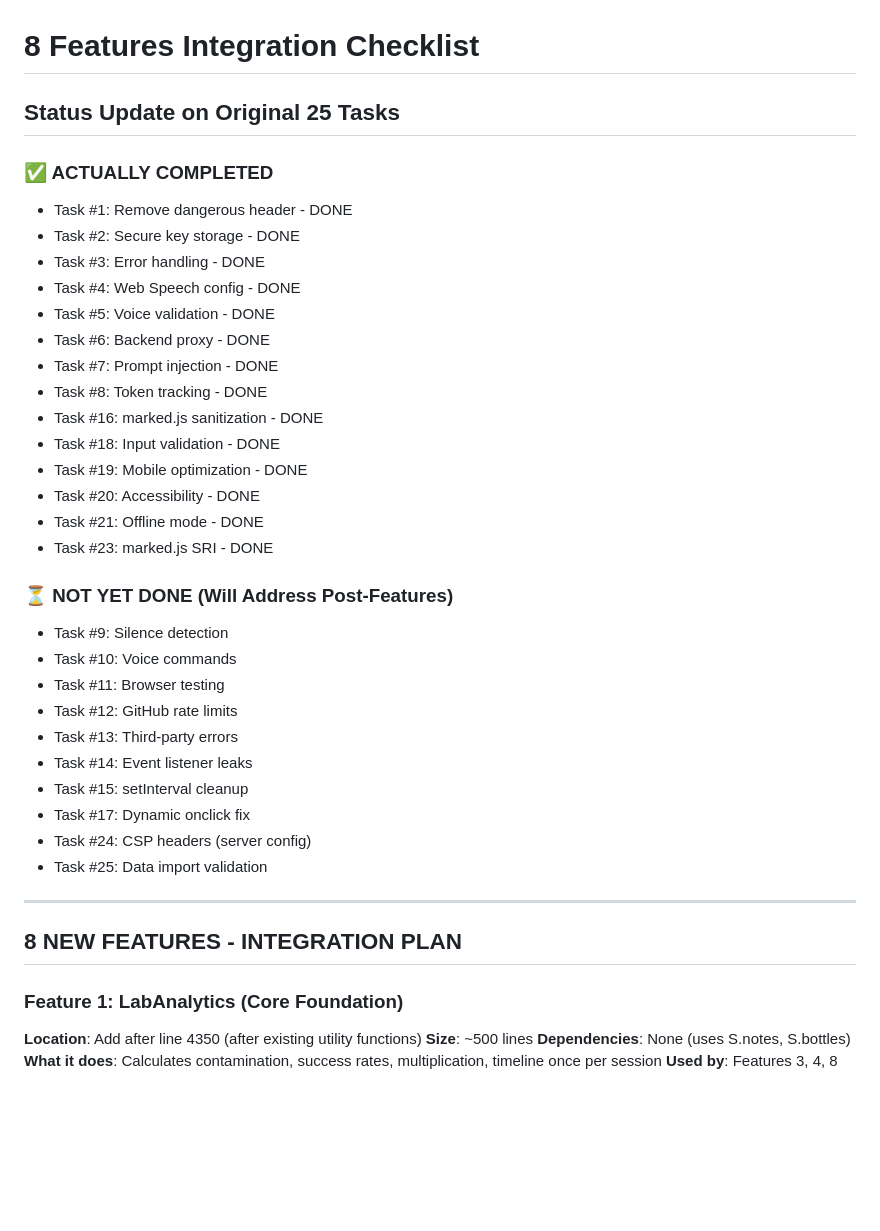
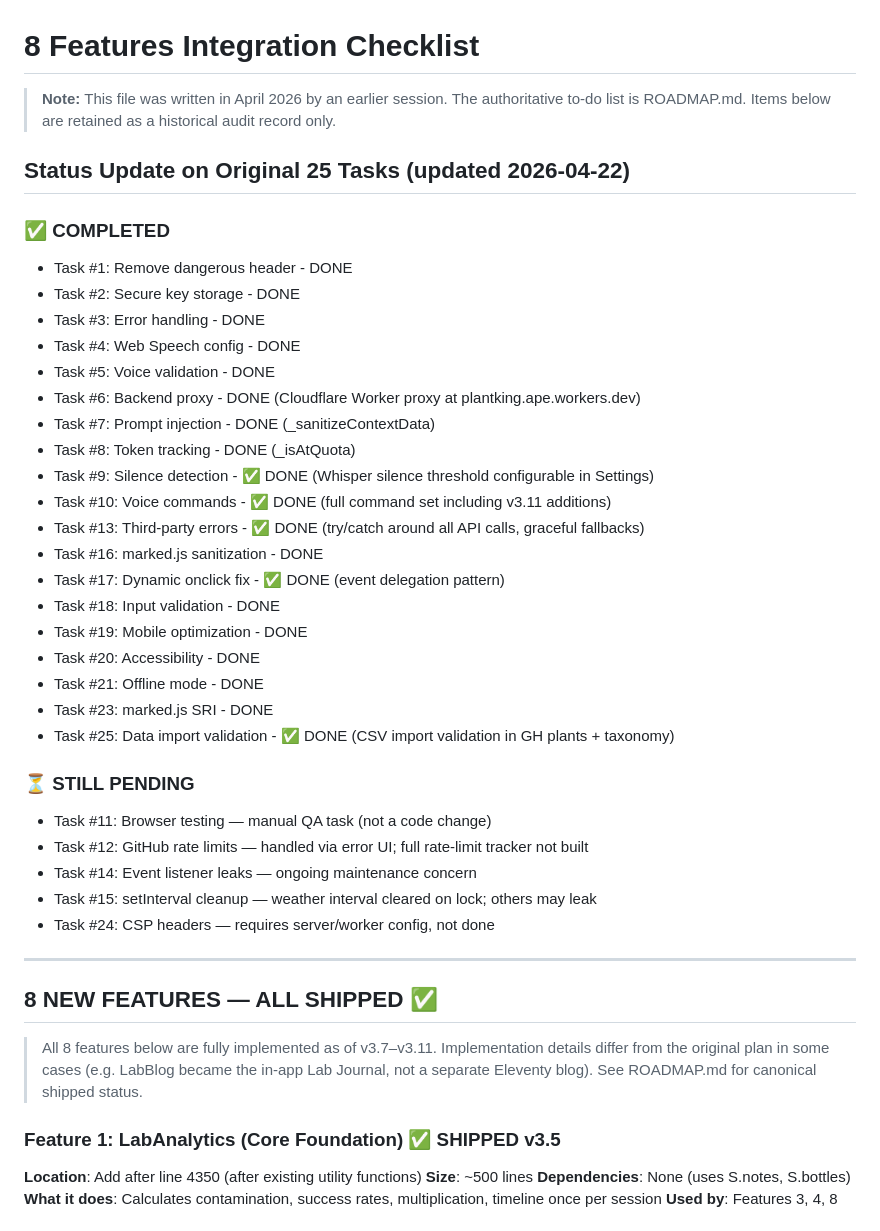
Before and after one commit to Phyto-Evolution/tcplants, a Markdown page: INTEGRATION_CHECKLIST.md, the part around the change. Drawn GitHub-style; blank space fills up the shorter version.

Commit message:
chore: update stale planning docs to reflect v3.11 shipped status
INTEGRATION_CHECKLIST.md:
- Mark tasks 9,10,13,17,25 as completed (voice commands, silence detection, error handling, onclick fix, CSV validation)
- Mark 8 feature plan block as ALL SHIPPED v3.5-v3.11
- Note LabBlog divergence (became in-app Lab Journal instead)
- Retain 5 genuinely pending items (browser testing, rate limits, event leaks, setInterval, CSP)

FEATURE_IMPLEMENTATION_PLAN.md:
- Add ARCHIVED header — all 8 features shipped, Lab Blog adapted to in-app Journal
- Direct readers to ROADMAP.md for current priorities

SECURITY_AUDIT.md:
- Mark third-party API error handling as done
- Update pending items: rate limits, CSP, memory leaks with accurate current state

Co-Authored-By: Claude Sonnet 4.6 (1M context) <noreply@anthropic.com>

```diff
--- a/INTEGRATION_CHECKLIST.md
+++ b/INTEGRATION_CHECKLIST.md
@@ -1,40 +1,44 @@
 # 8 Features Integration Checklist
 
-## Status Update on Original 25 Tasks
+> **Note:** This file was written in April 2026 by an earlier session. The authoritative to-do list is ROADMAP.md. Items below are retained as a historical audit record only.
 
-### ✅ ACTUALLY COMPLETED
+## Status Update on Original 25 Tasks (updated 2026-04-22)
+
+### ✅ COMPLETED
 - Task #1: Remove dangerous header - DONE
 - Task #2: Secure key storage - DONE
 - Task #3: Error handling - DONE
 - Task #4: Web Speech config - DONE
 - Task #5: Voice validation - DONE
-- Task #6: Backend proxy - DONE
-- Task #7: Prompt injection - DONE
-- Task #8: Token tracking - DONE
+- Task #6: Backend proxy - DONE (Cloudflare Worker proxy at plantking.ape.workers.dev)
+- Task #7: Prompt injection - DONE (_sanitizeContextData)
+- Task #8: Token tracking - DONE (_isAtQuota)
+- Task #9: Silence detection - ✅ DONE (Whisper silence threshold configurable in Settings)
+- Task #10: Voice commands - ✅ DONE (full command set including v3.11 additions)
+- Task #13: Third-party errors - ✅ DONE (try/catch around all API calls, graceful fallbacks)
 - Task #16: marked.js sanitization - DONE
+- Task #17: Dynamic onclick fix - ✅ DONE (event delegation pattern)
 - Task #18: Input validation - DONE
 - Task #19: Mobile optimization - DONE
 - Task #20: Accessibility - DONE
 - Task #21: Offline mode - DONE
 - Task #23: marked.js SRI - DONE
+- Task #25: Data import validation - ✅ DONE (CSV import validation in GH plants + taxonomy)
 
-### ⏳ NOT YET DONE (Will Address Post-Features)
-- Task #9: Silence detection
-- Task #10: Voice commands
-- Task #11: Browser testing
-- Task #12: GitHub rate limits
-- Task #13: Third-party errors
-- Task #14: Event listener leaks
-- Task #15: setInterval cleanup
-- Task #17: Dynamic onclick fix
-- Task #24: CSP headers (server config)
-- Task #25: Data import validation
+### ⏳ STILL PENDING
+- Task #11: Browser testing — manual QA task (not a code change)
+- Task #12: GitHub rate limits — handled via error UI; full rate-limit tracker not built
+- Task #14: Event listener leaks — ongoing maintenance concern
+- Task #15: setInterval cleanup — weather interval cleared on lock; others may leak
+- Task #24: CSP headers — requires server/worker config, not done
 
 ---
 
-## 8 NEW FEATURES - INTEGRATION PLAN
+## 8 NEW FEATURES — ALL SHIPPED ✅
 
-### Feature 1: LabAnalytics (Core Foundation)
+> All 8 features below are fully implemented as of v3.7–v3.11. Implementation details differ from the original plan in some cases (e.g. LabBlog became the in-app Lab Journal, not a separate Eleventy blog). See ROADMAP.md for canonical shipped status.
+
+### Feature 1: LabAnalytics (Core Foundation) ✅ SHIPPED v3.5
 **Location**: Add after line 4350 (after existing utility functions)
 **Size**: ~500 lines
 **Dependencies**: None (uses S.notes, S.bottles)
```
Also changed, not shown: FEATURE_IMPLEMENTATION_PLAN.md (+3 -1 lines), SECURITY_AUDIT.md (+4 -4 lines).
